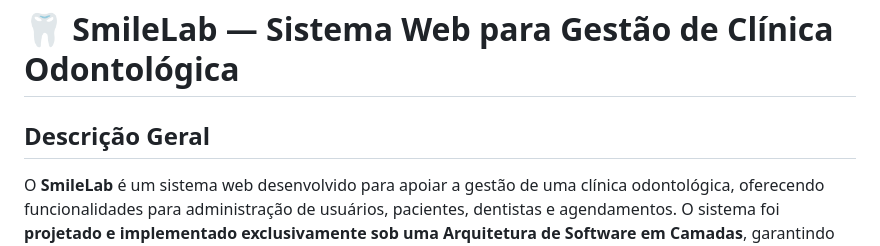
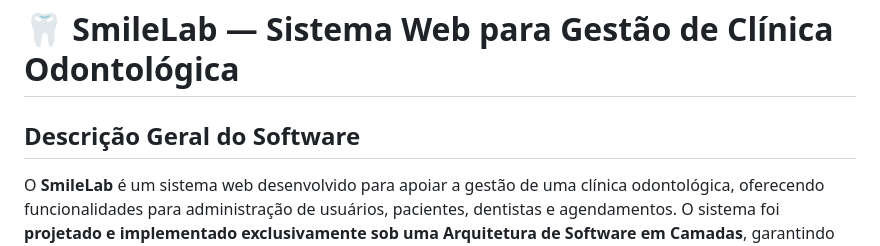
Before and after one commit to AlissaGarcia/Clinica_SmileLab, a Markdown page: README.md, the part around the change. Drawn GitHub-style.

Commit message:
Atualização

```diff
--- a/README.md
+++ b/README.md
@@ -1,6 +1,6 @@
 # 🦷 SmileLab — Sistema Web para Gestão de Clínica Odontológica
 
-## Descrição Geral
+## Descrição Geral do Software
 
 O **SmileLab** é um sistema web desenvolvido para apoiar a gestão de uma clínica odontológica, oferecendo funcionalidades para administração de usuários, pacientes, dentistas e agendamentos. O sistema foi **projetado e implementado exclusivamente sob uma Arquitetura de Software em Camadas**, garantindo separação clara de responsabilidades, organização do código, facilidade de manutenção e possibilidade de evolução futura.
 
```
